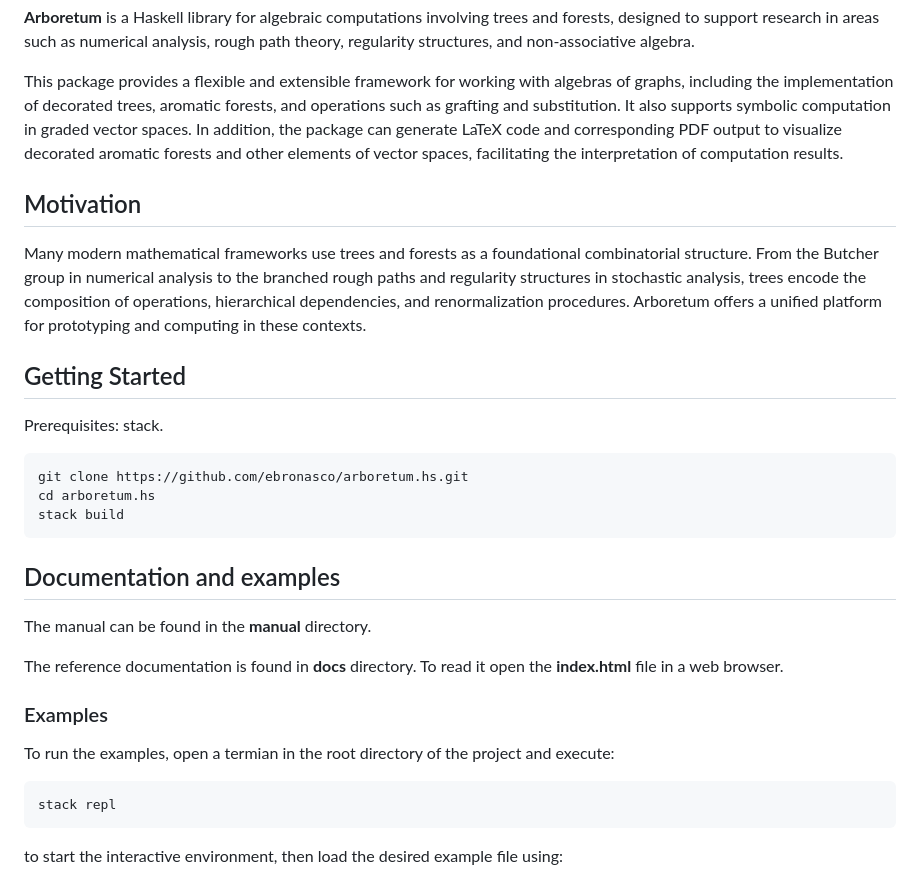
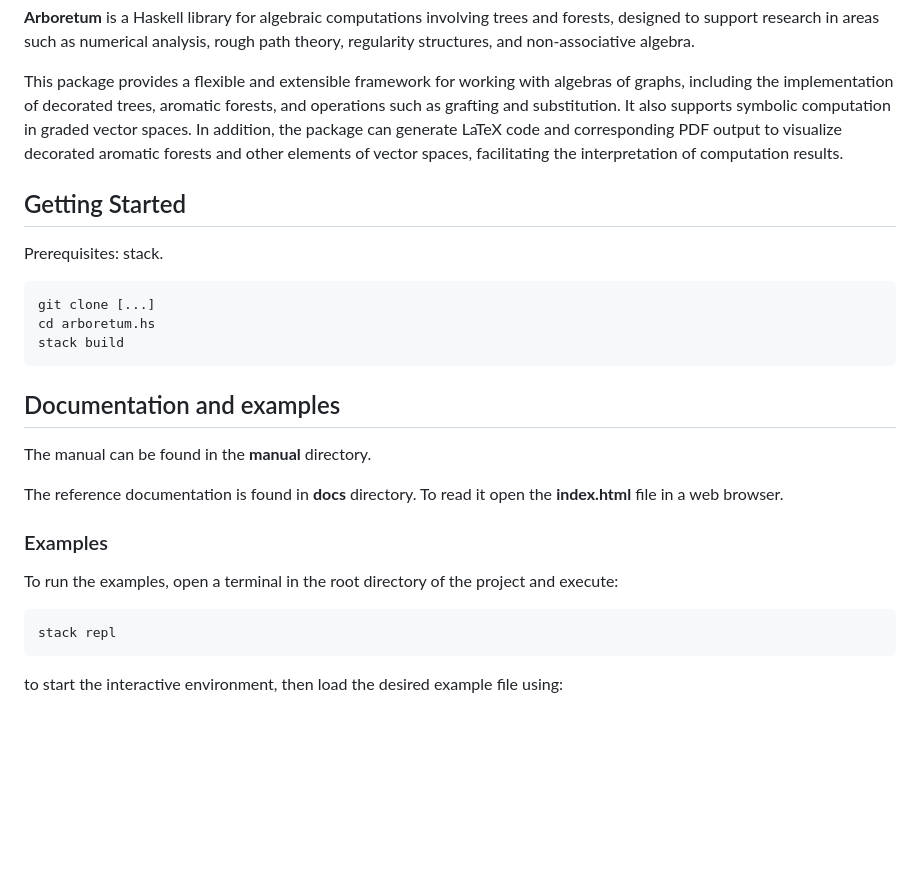
Before and after one commit to ebronasco/Arboretum.hs, a Markdown page: README.md, the part around the change. Drawn GitHub-style; blank space fills up the shorter version.

Commit message:
Minor fixes of the README

````diff
--- a/README.md
+++ b/README.md
@@ -6,16 +6,12 @@
 
 This package provides a flexible and extensible framework for working with algebras of graphs, including the implementation of decorated trees, aromatic forests, and operations such as grafting and substitution. It also supports symbolic computation in graded vector spaces. In addition, the package can generate LaTeX code and corresponding PDF output to visualize decorated aromatic forests and other elements of vector spaces, facilitating the interpretation of computation results.
 
-## Motivation
-
-Many modern mathematical frameworks use trees and forests as a foundational combinatorial structure. From the Butcher group in numerical analysis to the branched rough paths and regularity structures in stochastic analysis, trees encode the composition of operations, hierarchical dependencies, and renormalization procedures. Arboretum offers a unified platform for prototyping and computing in these contexts.
-
 ## Getting Started
 
 Prerequisites: stack.
 
 ```bash
-git clone https://github.com/ebronasco/arboretum.hs.git
+git clone [...]
 cd arboretum.hs
 stack build
 ```
@@ -28,7 +24,7 @@ The reference documentation is found in **docs** directory. To read it open the
 
 ### Examples
 
-To run the examples, open a termian in the root directory of the project and execute:
+To run the examples, open a terminal in the root directory of the project and execute:
 
 ```bash
 stack repl
````
